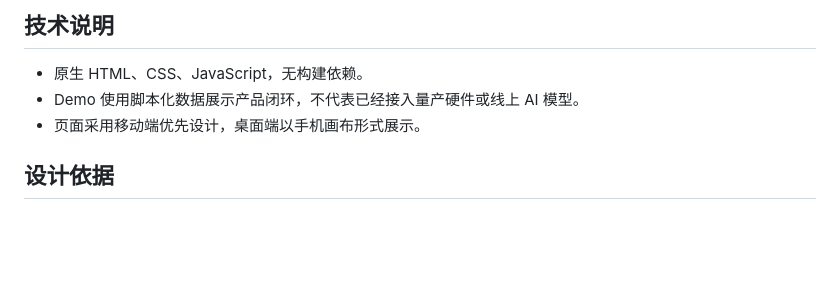
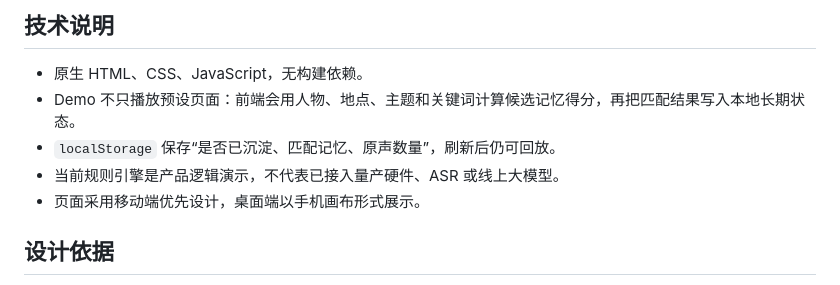
Before and after one commit to tulip627722-byte/anker-hanker, a Markdown page: README.md, the part around the change printed below. Drawn GitHub-style; blank space fills up the shorter version.

```diff
--- a/README.md
+++ b/README.md
@@ -101,7 +103,9 @@ App 收到一段新声音
 ## 技术说明
 
 - 原生 HTML、CSS、JavaScript，无构建依赖。
-- Demo 使用脚本化数据展示产品闭环，不代表已经接入量产硬件或线上 AI 模型。
+- Demo 不只播放预设页面：前端会用人物、地点、主题和关键词计算候选记忆得分，再把匹配结果写入本地长期状态。
+- `localStorage` 保存“是否已沉淀、匹配记忆、原声数量”，刷新后仍可回放。
+- 当前规则引擎是产品逻辑演示，不代表已接入量产硬件、ASR 或线上大模型。
 - 页面采用移动端优先设计，桌面端以手机画布形式展示。
 
 ## 设计依据
```
Also changed, not shown: other parts of README.md (+12 -10 lines), 寻忆-预赛材料.md (+109 -67 lines), assets/demo-cover.png (added), 3 other files.
